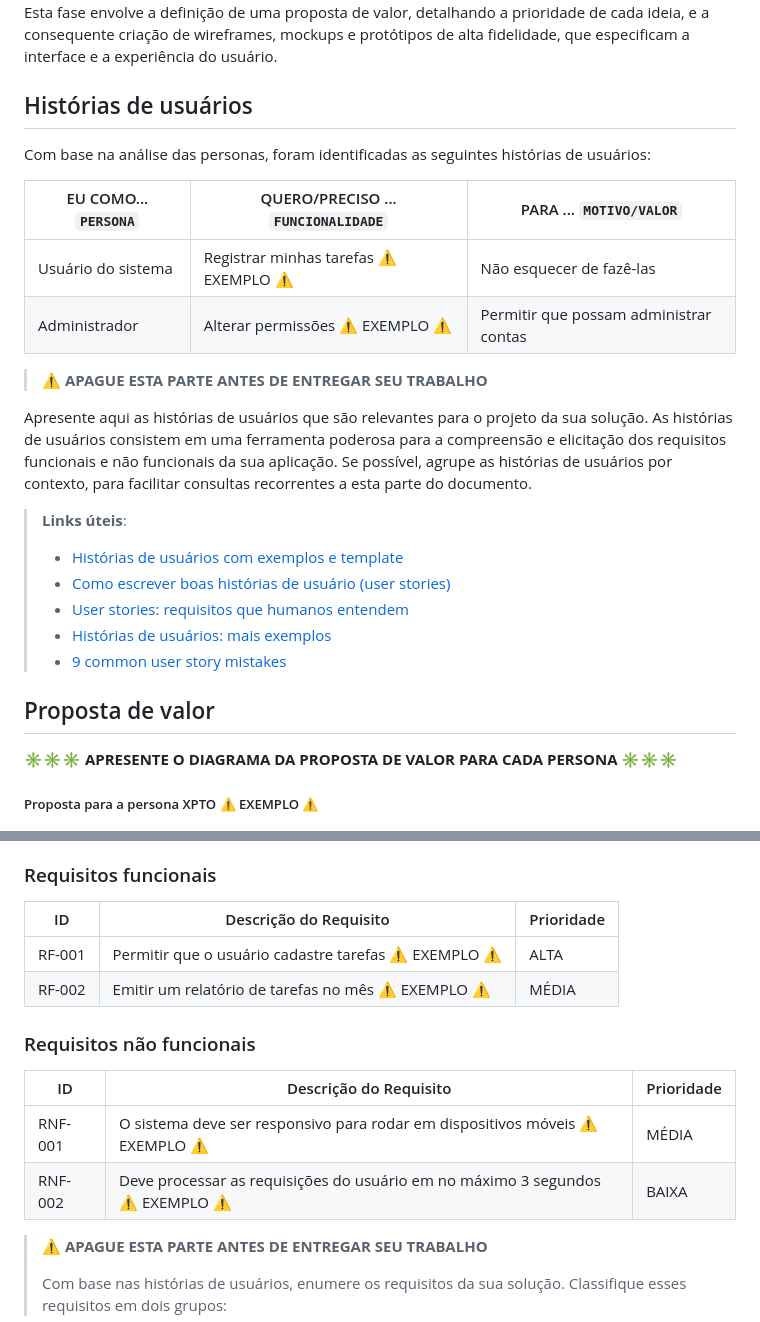
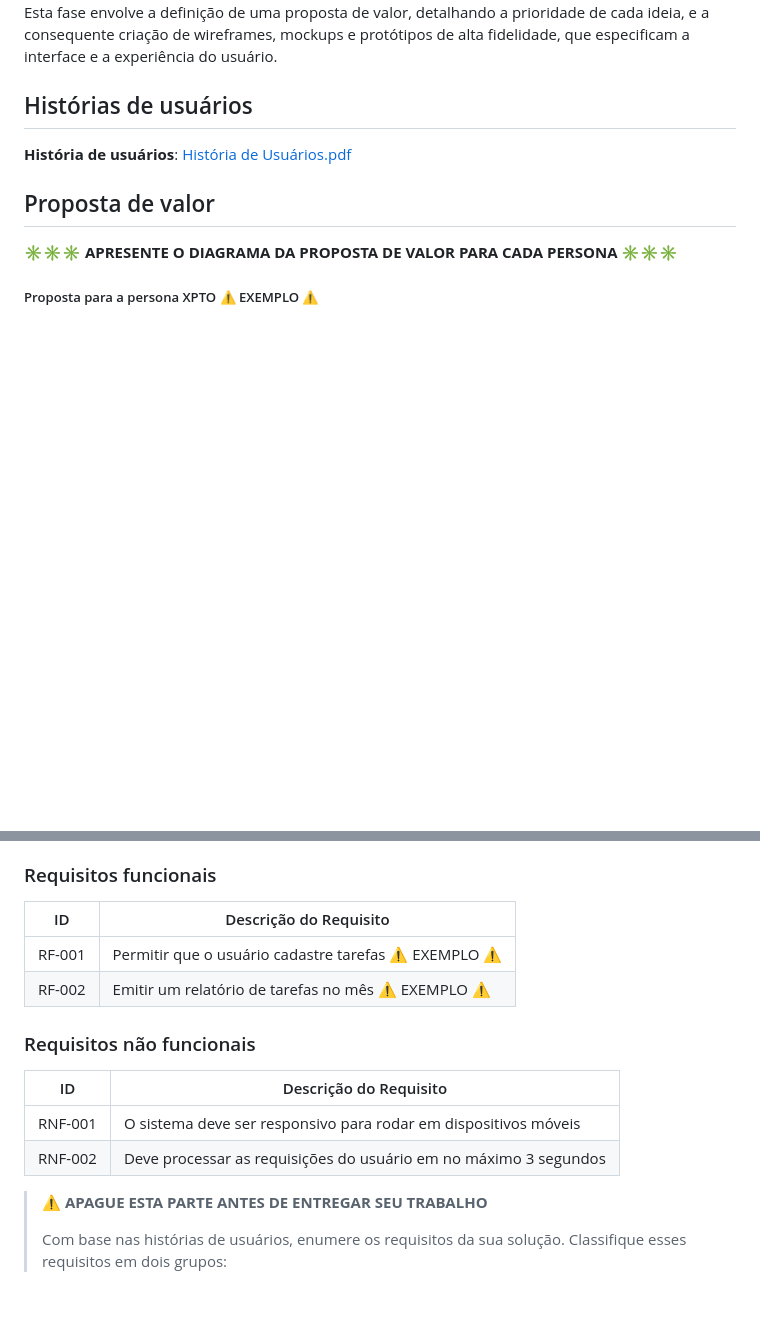
Before and after one commit to ICEI-PUC-Minas-PCO-ADS-TI/pco-ads-2024-2-tiaw-useretro, a Markdown page: docs/03-Product-design.md, 2 parts joined by grey strips. Rendered like a GitHub page; blank space fills up the shorter version.

```diff
--- a/docs/03-Product-design.md
+++ b/docs/03-Product-design.md
@@ -10,24 +10,7 @@ Neste momento, transformam-se os insights e validações obtidos em soluções t
 
 ## Histórias de usuários
 
-Com base na análise das personas, foram identificadas as seguintes histórias de usuários:
-
-|EU COMO... `PERSONA`| QUERO/PRECISO ... `FUNCIONALIDADE` |PARA ... `MOTIVO/VALOR`                 |
-|--------------------|------------------------------------|----------------------------------------|
-|Usuário do sistema  | Registrar minhas tarefas  ⚠️ EXEMPLO ⚠️         | Não esquecer de fazê-las               |
-|Administrador       | Alterar permissões        ⚠️ EXEMPLO ⚠️         | Permitir que possam administrar contas |
-
-> ⚠️ **APAGUE ESTA PARTE ANTES DE ENTREGAR SEU TRABALHO**
-
-Apresente aqui as histórias de usuários que são relevantes para o projeto da sua solução. As histórias de usuários consistem em uma ferramenta poderosa para a compreensão e elicitação dos requisitos funcionais e não funcionais da sua aplicação. Se possível, agrupe as histórias de usuários por contexto, para facilitar consultas recorrentes a esta parte do documento.
-
-> **Links úteis**:
-> - [Histórias de usuários com exemplos e template](https://www.atlassian.com/br/agile/project-management/user-stories)
-> - [Como escrever boas histórias de usuário (user stories)](https://medium.com/vertice/como-escrever-boas-users-stories-hist%C3%B3rias-de-usu%C3%A1rios-b29c75043fac)
-> - [User stories: requisitos que humanos entendem](https://www.luiztools.com.br/post/user-stories-descricao-de-requisitos-que-humanos-entendem/)
-> - [Histórias de usuários: mais exemplos](https://www.reqview.com/doc/user-stories-example.html)
-> - [9 common user story mistakes](https://airfocus.com/blog/user-story-mistakes/)
-
+**História de usuários**: [História de Usuários.pdf](https://github.com/user-attachments/files/17923979/Historia.de.Usuarios.pdf)
 
 ## Proposta de valor
 
@@ -51,17 +34,17 @@ As tabelas a seguir apresentam os requisitos funcionais e não funcionais que de
 
 ### Requisitos funcionais
 
-| ID     | Descrição do Requisito                                   | Prioridade |
-| ------ | ---------------------------------------------------------- | ---------- |
-| RF-001 | Permitir que o usuário cadastre tarefas ⚠️ EXEMPLO ⚠️ | ALTA       |
-| RF-002 | Emitir um relatório de tarefas no mês ⚠️ EXEMPLO ⚠️ | MÉDIA     |
+| ID     | Descrição do Requisito                                   |
+| ------ | ----------------------------------------------------------|
+| RF-001 | Permitir que o usuário cadastre tarefas ⚠️ EXEMPLO ⚠️|
+| RF-002 | Emitir um relatório de tarefas no mês ⚠️ EXEMPLO ⚠️ |
 
 ### Requisitos não funcionais
 
-| ID      | Descrição do Requisito                                                              | Prioridade |
-| ------- | ------------------------------------------------------------------------------------- | ---------- |
-| RNF-001 | O sistema deve ser responsivo para rodar em dispositivos móveis ⚠️ EXEMPLO ⚠️ | MÉDIA     |
-| RNF-002 | Deve processar as requisições do usuário em no máximo 3 segundos ⚠️ EXEMPLO ⚠️          | BAIXA      |
+| ID      | Descrição do Requisito                                                              |
+| ------- | ------------------------------------------------------------------------------------- |
+| RNF-001 | O sistema deve ser responsivo para rodar em dispositivos móveis |
+| RNF-002 | Deve processar as requisições do usuário em no máximo 3 segundos |
 
 > ⚠️ **APAGUE ESTA PARTE ANTES DE ENTREGAR SEU TRABALHO**
 >
```
